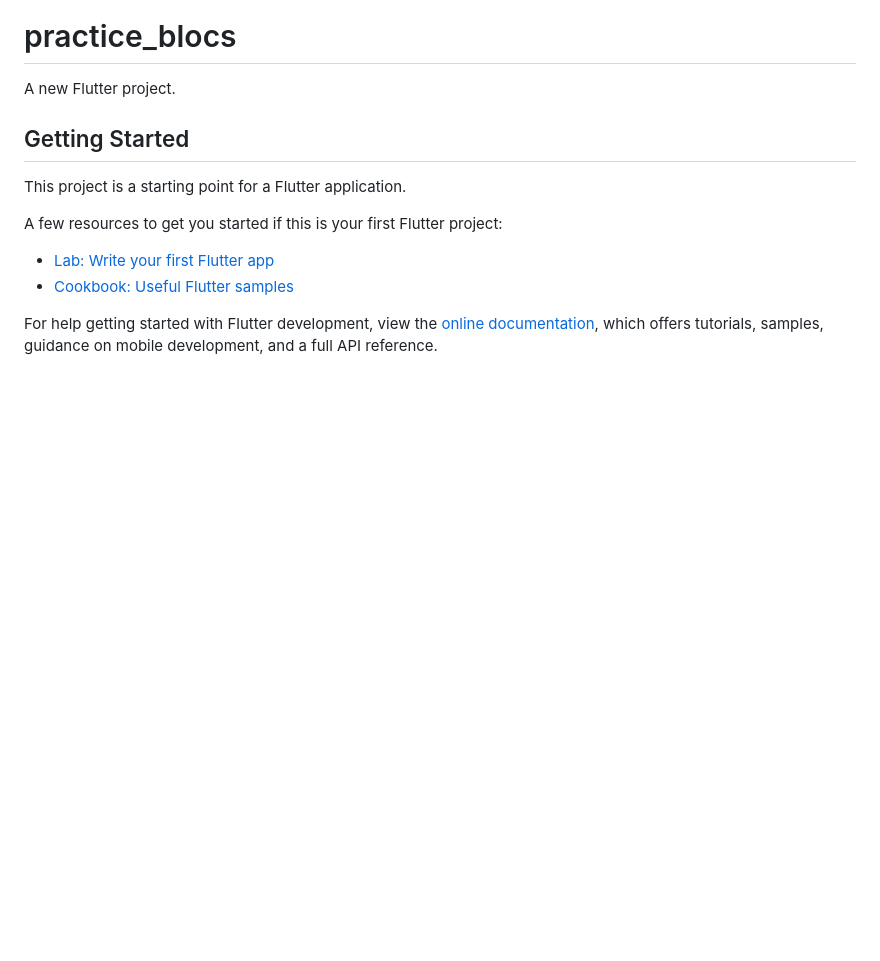
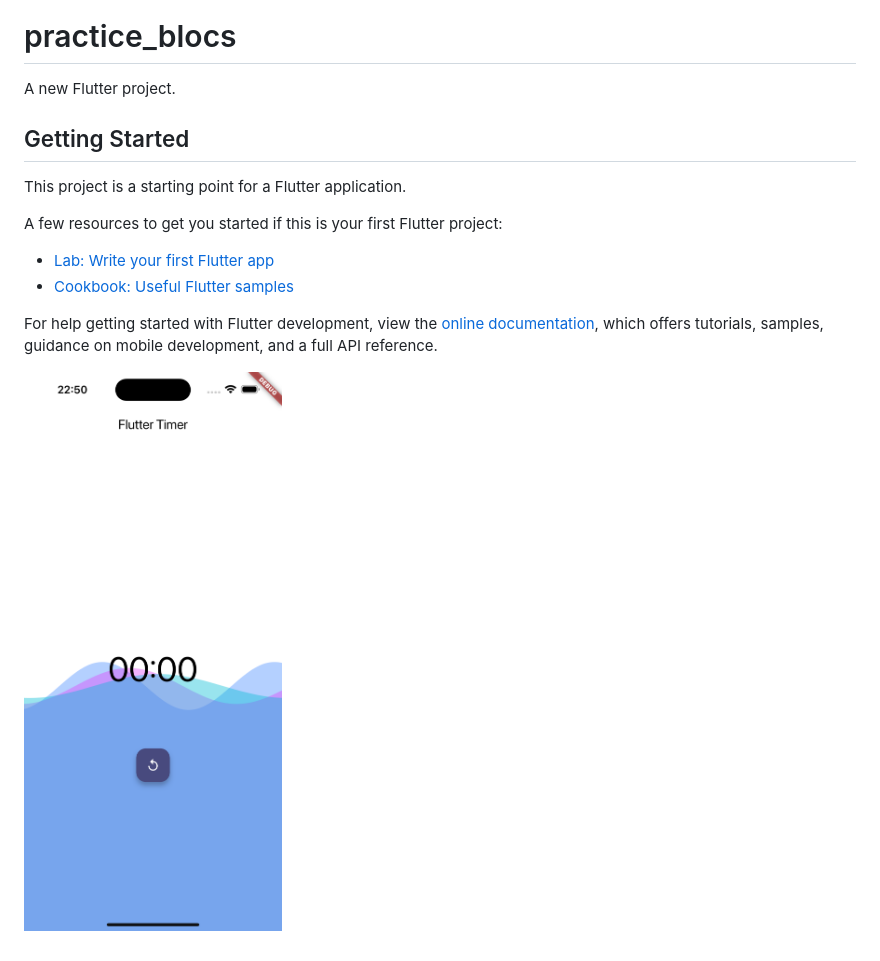
Before and after one commit to KoofNG/practice_bloc, a Markdown page: README.md, the part around the change. Drawn GitHub-style; pictures changed too: image.png (added); blank space fills up the shorter version.

Commit message:
update image result

```diff
--- a/README.md
+++ b/README.md
@@ -14,3 +14,5 @@ A few resources to get you started if this is your first Flutter project:
 For help getting started with Flutter development, view the
 [online documentation](https://docs.flutter.dev/), which offers tutorials,
 samples, guidance on mobile development, and a full API reference.
+
+![Flutter Timer Image ](image.png)
```
